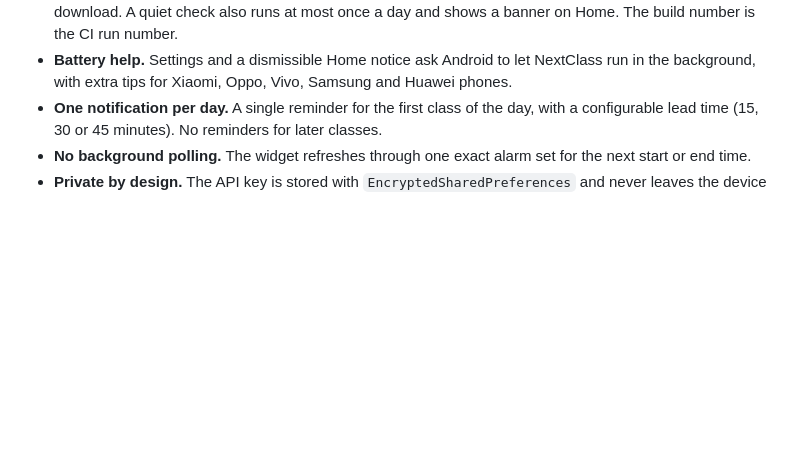
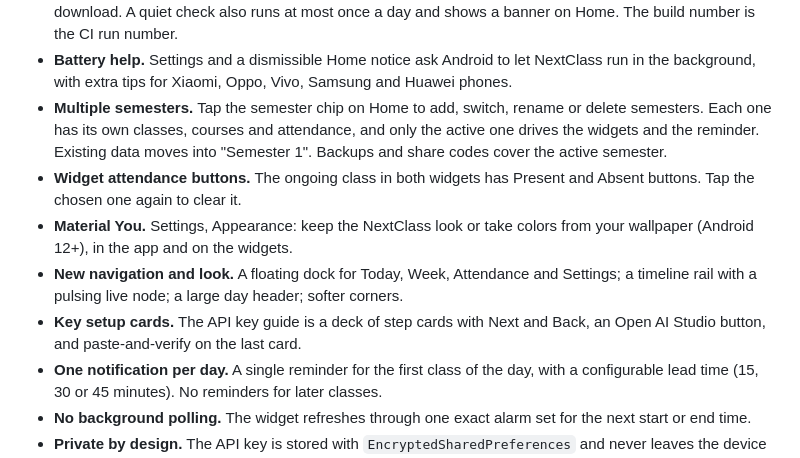
Before and after one commit to amazingasad/Next_Class, a Markdown page: README.md, the part around one of its changes. Rendered like a GitHub page; blank space fills up the shorter version.

```diff
--- a/README.md
+++ b/README.md
@@ -28,6 +42,11 @@ Built for a small private group of students. Each person brings their own free G
 - **Scan review flags.** After a scan, rows the AI may have misread (missing room, overlap, duplicate, odd time or length, odd course code) are marked with a vermilion dot and a reason. A "Needs check" filter shows only those rows.
 - **Update check.** Settings checks the latest GitHub release against the installed build and offers the APK download. A quiet check also runs at most once a day and shows a banner on Home. The build number is the CI run number.
 - **Battery help.** Settings and a dismissible Home notice ask Android to let NextClass run in the background, with extra tips for Xiaomi, Oppo, Vivo, Samsung and Huawei phones.
+- **Multiple semesters.** Tap the semester chip on Home to add, switch, rename or delete semesters. Each one has its own classes, courses and attendance, and only the active one drives the widgets and the reminder. Existing data moves into "Semester 1". Backups and share codes cover the active semester.
+- **Widget attendance buttons.** The ongoing class in both widgets has Present and Absent buttons. Tap the chosen one again to clear it.
+- **Material You.** Settings, Appearance: keep the NextClass look or take colors from your wallpaper (Android 12+), in the app and on the widgets.
+- **New navigation and look.** A floating dock for Today, Week, Attendance and Settings; a timeline rail with a pulsing live node; a large day header; softer corners.
+- **Key setup cards.** The API key guide is a deck of step cards with Next and Back, an Open AI Studio button, and paste-and-verify on the last card.
 - **One notification per day.** A single reminder for the first class of the day, with a configurable lead time (15, 30 or 45 minutes). No reminders for later classes.
 - **No background polling.** The widget refreshes through one exact alarm set for the next start or end time.
 - **Private by design.** The API key is stored with `EncryptedSharedPreferences` and never leaves the device except in requests to Google.
```
Also changed, not shown: other parts of README.md (+14 -0 lines), docs/images/api-key-wizard.png (added), docs/images/attendance.png (added), docs/images/home.png (added), docs/images/semesters.png (added), docs/images/widget.png (added).
